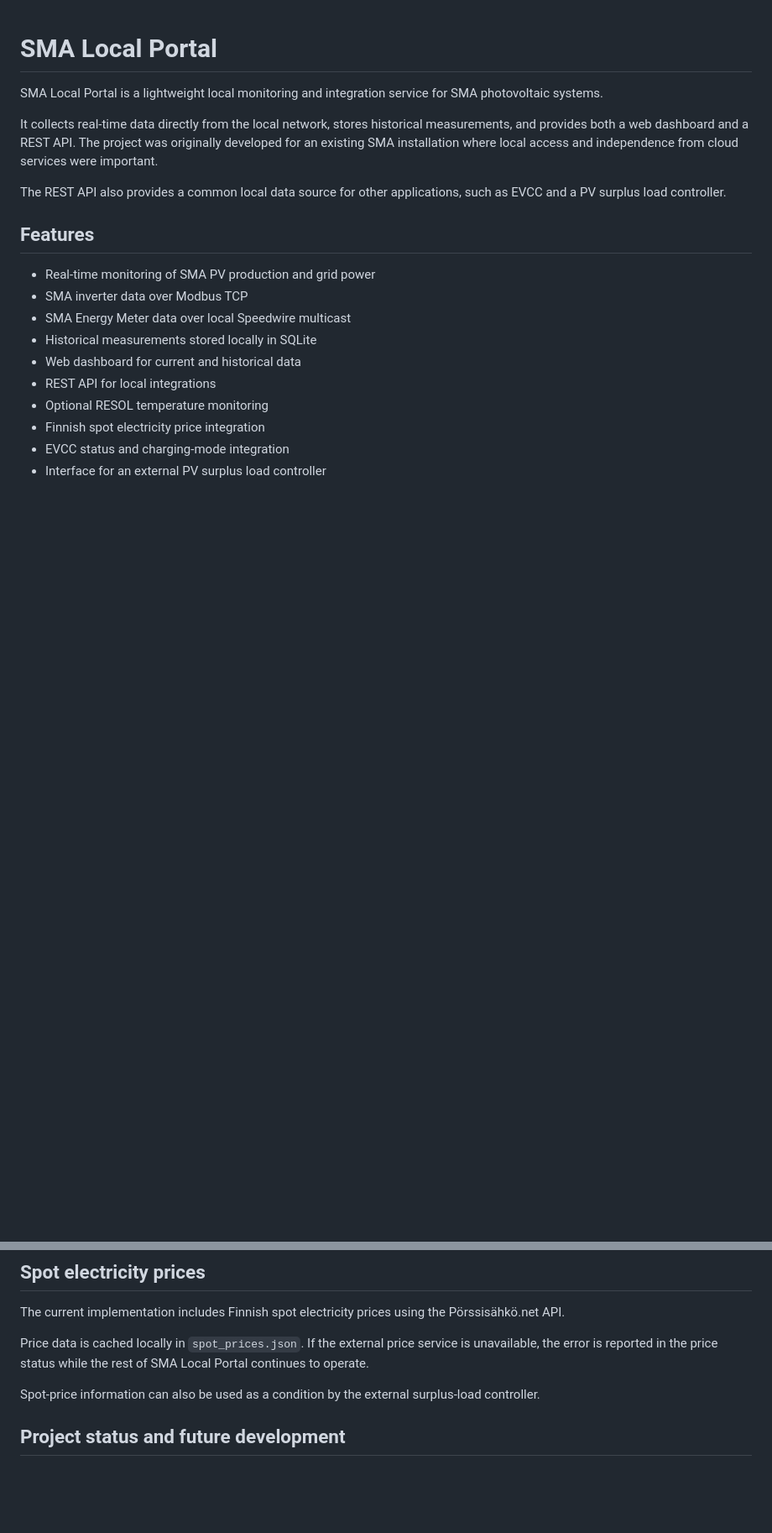
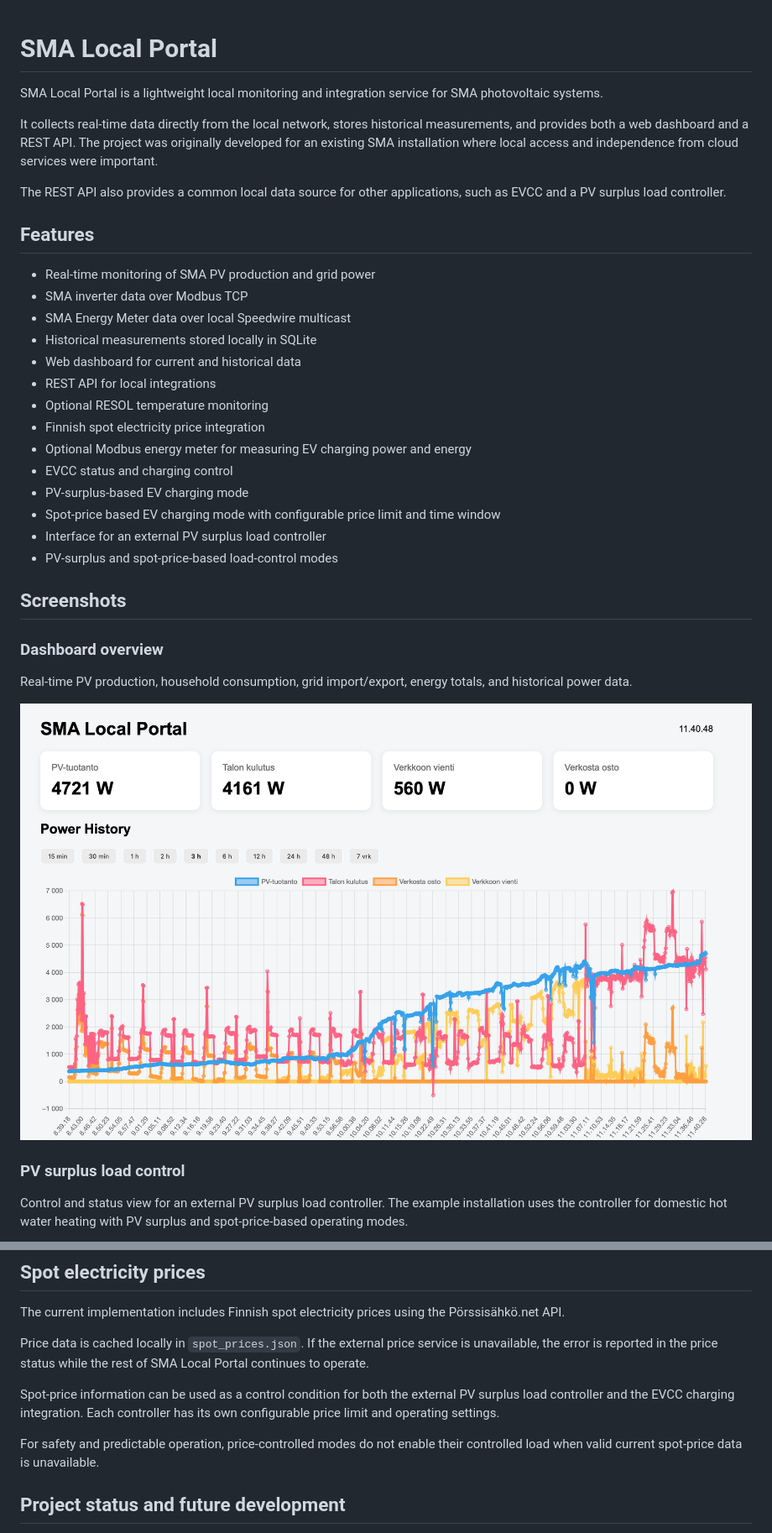
Before and after one commit to tahtisade/sma-local-portal, a Markdown page: README.md, 2 parts joined by grey strips. Shown: that part at 84% size. Drawn GitHub-style; pictures changed too: docs/images/dashboard-overview.png (added); blank space fills up the shorter version.

```diff
--- a/README.md
+++ b/README.md
@@ -16,5 +16,22 @@ The REST API also provides a common local data source for other applications, su
 - REST API for local integrations
 - Optional RESOL temperature monitoring
 - Finnish spot electricity price integration
-- EVCC status and charging-mode integration
+- Optional Modbus energy meter for measuring EV charging power and energy
+- EVCC status and charging control
+- PV-surplus-based EV charging mode
+- Spot-price based EV charging mode with configurable price limit and time window
 - Interface for an external PV surplus load controller
+- PV-surplus and spot-price-based load-control modes
+
+## Screenshots
+
+### Dashboard overview
+
+Real-time PV production, household consumption, grid import/export, energy totals, and historical power data.
+
+![SMA Local Portal dashboard](docs/images/dashboard-overview.png)
+
+### PV surplus load control
+
+Control and status view for an external PV surplus load controller. The example installation uses the controller for domestic hot water heating with PV surplus and spot-price-based operating modes.
+
@@ -184,7 +225,9 @@ The current implementation includes Finnish spot electricity prices using the P
 
 Price data is cached locally in `spot_prices.json`. If the external price service is unavailable, the error is reported in the price status while the rest of SMA Local Portal continues to operate.
 
-Spot-price information can also be used as a condition by the external surplus-load controller.
+Spot-price information can be used as a control condition for both the external PV surplus load controller and the EVCC charging integration. Each controller has its own configurable price limit and operating settings.
+
+For safety and predictable operation, price-controlled modes do not enable their controlled load when valid current spot-price data is unavailable.
 
 ## Project status and future development
 
```
Also changed, not shown: other parts of README.md (+26 -2 lines), docs/images/elli-control.png (added), docs/images/heater-control.png (added).
